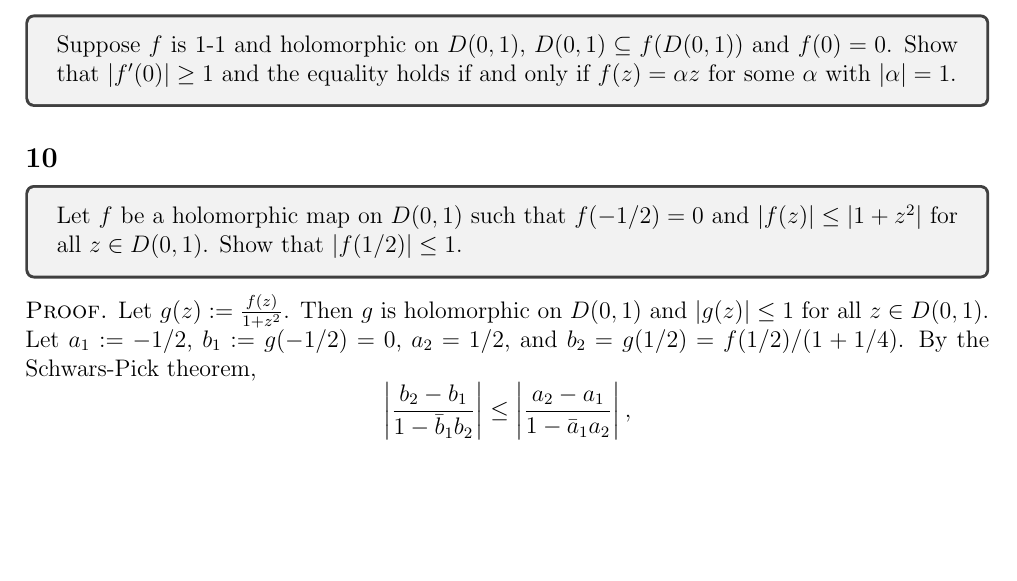
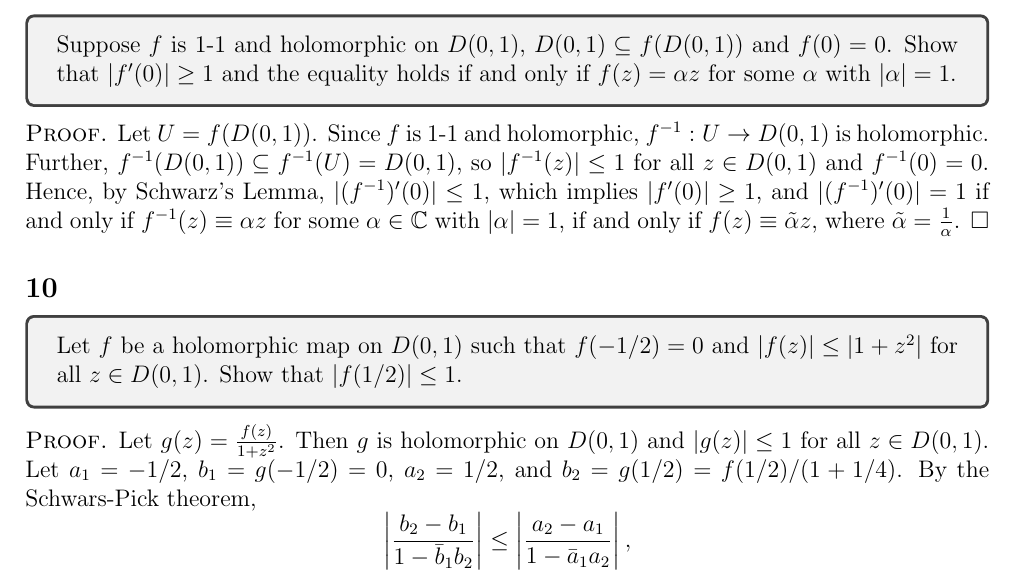
Before and after one commit to epwalsh/coursework, a LaTeX problem sheet (MATH-511/HW05_answers.tex): part of page 5 of 5, cut so that both start at the same text, the shorter picture padded with empty space. Compiled offline with pdfLaTeX.

Commit message:
finished all questions

```diff
--- a/MATH-511/HW05_answers.tex
+++ b/MATH-511/HW05_answers.tex
@@ -211,6 +211,12 @@ has only $\ell$ zeros in $D(0,1)$.
   Suppose $f$ is 1-1 and holomorphic on $D(0,1)$, $D(0,1) \subseteq f(D(0,1))$ and $f(0) = 0$. Show that $|f'(0)| \geq 1$ and the equality % chktex 8
   holds if and only if $f(z) = \alpha z$ for some $\alpha$ with $|\alpha| = 1$.
 \end{tcolorbox}
+\begin{Proof}
+  Let $U = f(D(0,1))$. Since $f$ is 1-1 and holomorphic, $f^{-1} : U \rightarrow D(0,1)$ is holomorphic. % chktex 8
+  Further, $f^{-1}(D(0,1)) \subseteq f^{-1}(U) = D(0,1)$, so $|f^{-1}(z)| \leq 1$ for all $z \in D(0,1)$ and $f^{-1}(0) = 0$. Hence, by Schwarz's
+  Lemma, $|(f^{-1})'(0)| \leq 1$, which implies $|f'(0)| \geq 1$, and $|(f^{-1})'(0)| = 1$ if and only if $f^{-1}(z) \equiv \alpha z$ for some
+  $\alpha \in \mathbb{C}$ with $|\alpha| = 1$, if and only if $f(z) \equiv \tilde{\alpha}z$, where $\tilde{\alpha} = \frac{1}{\alpha}$.
+\end{Proof}
 
 
 
@@ -219,7 +225,7 @@ has only $\ell$ zeros in $D(0,1)$.
   Let $f$ be a holomorphic map on $D(0,1)$ such that $f(-1/2) = 0$ and $|f(z)| \leq |1 + z^2|$ for all $z \in D(0,1)$. Show that $|f(1/2)| \leq 1$.
 \end{tcolorbox}
 \begin{Proof}
-  Let $g(z) := \frac{f(z)}{1 + z^2}$. Then $g$ is holomorphic on $D(0,1)$ and $|g(z)| \leq 1$ for all $z \in D(0,1)$. Let $a_1 := -1/2$, $b_1 :=
+  Let $g(z) = \frac{f(z)}{1 + z^2}$. Then $g$ is holomorphic on $D(0,1)$ and $|g(z)| \leq 1$ for all $z \in D(0,1)$. Let $a_1 = -1/2$, $b_1 =
   g(-1/2) = 0$, $a_2 = 1/2$, and $b_2 = g(1/2) = f(1/2) / (1 + 1/4)$. By the Schwars-Pick theorem,
   \[ \left| \frac{b_2 - b_1}{1 - \bar{b}_1 b_2} \right| \leq \left| \frac{a_2 - a_1}{1 - \bar{a}_1 a_2}\right|, \]
   which implies
```
